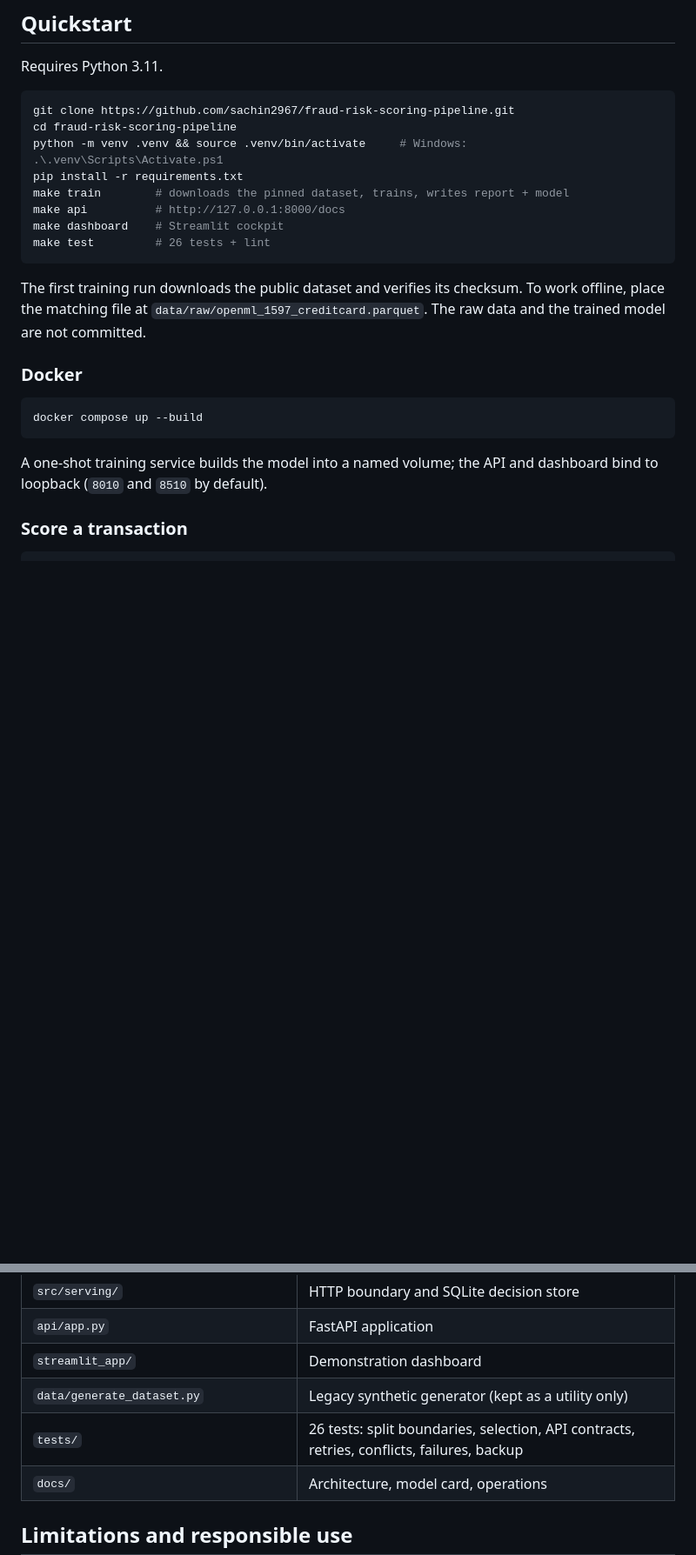
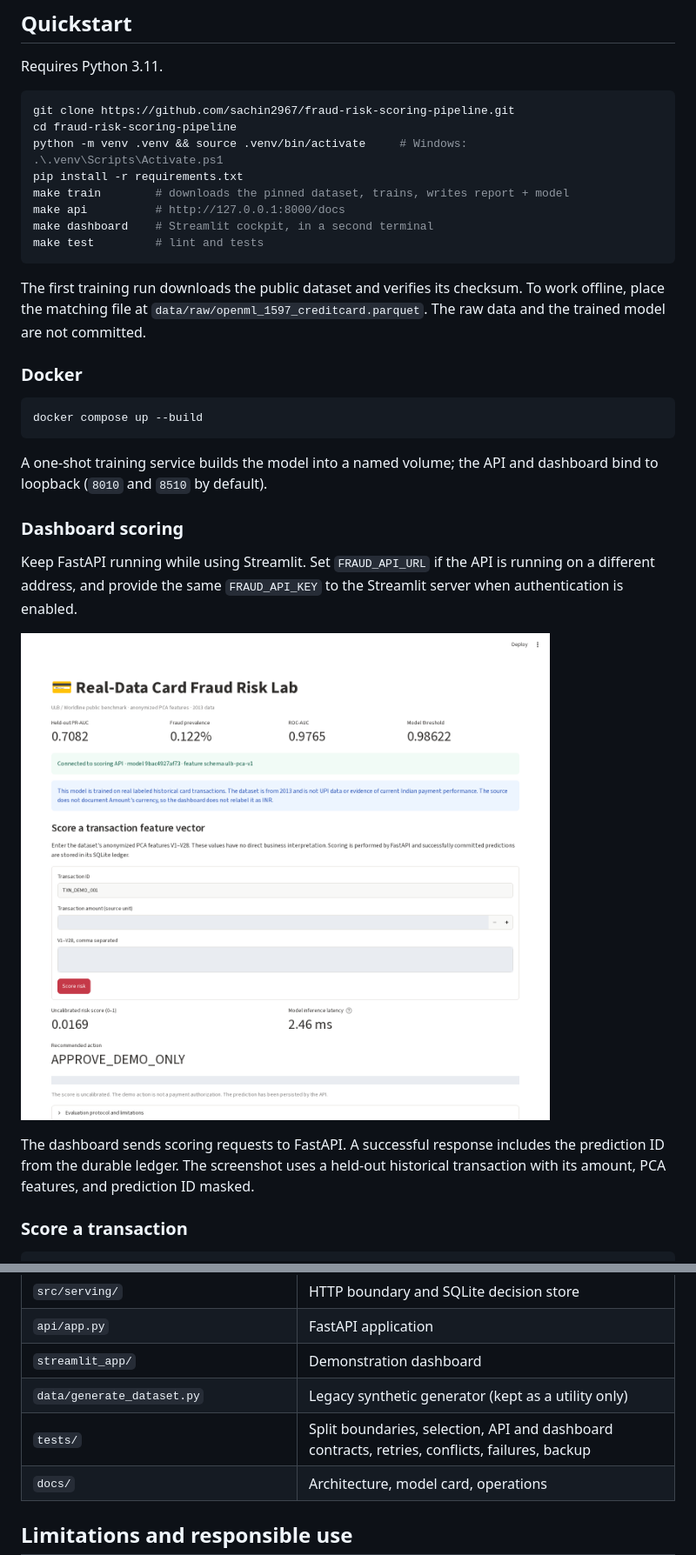
Before and after one commit to sachin2967/fraud-risk-scoring-pipeline, a Markdown page: README.md, 2 parts joined by grey strips. Shown at 87% size. GitHub-like rendering; pictures changed too: docs/images/fraud-scoring-demo.png (added); blank space fills up the shorter version.

Commit message:
Route dashboard scores through the durable fraud API

````diff
--- a/README.md
+++ b/README.md
@@ -80,8 +80,8 @@ python -m venv .venv && source .venv/bin/activate     # Windows: .\.venv\Scripts
 pip install -r requirements.txt
 make train        # downloads the pinned dataset, trains, writes report + model
 make api          # http://127.0.0.1:8000/docs
-make dashboard    # Streamlit cockpit
-make test         # 26 tests + lint
+make dashboard    # Streamlit cockpit, in a second terminal
+make test         # lint and tests
 ```
 
 The first training run downloads the public dataset and verifies its checksum. To work
@@ -96,6 +96,18 @@ docker compose up --build
 
 A one-shot training service builds the model into a named volume; the API and dashboard
 bind to loopback (`8010` and `8510` by default).
+
+### Dashboard scoring
+
+Keep FastAPI running while using Streamlit. Set `FRAUD_API_URL` if the API is
+running on a different address, and provide the same `FRAUD_API_KEY` to the
+Streamlit server when authentication is enabled.
+
+![Streamlit dashboard showing the durable scoring API's score and demo action](docs/images/fraud-scoring-demo.png)
+
+The dashboard sends scoring requests to FastAPI. A successful response includes
+the prediction ID from the durable ledger. The screenshot uses a held-out
+historical transaction with its amount, PCA features, and prediction ID masked.
 
 ### Score a transaction
 
@@ -140,7 +152,7 @@ Export a training-only reference for drift monitoring with
 | `api/app.py` | FastAPI application |
 | `streamlit_app/` | Demonstration dashboard |
 | `data/generate_dataset.py` | Legacy synthetic generator (kept as a utility only) |
-| `tests/` | 26 tests: split boundaries, selection, API contracts, retries, conflicts, failures, backup |
+| `tests/` | Split boundaries, selection, API and dashboard contracts, retries, conflicts, failures, backup |
 | `docs/` | Architecture, model card, operations |
 
 ## Limitations and responsible use
````
Also changed, not shown: docs/OPERATIONS.md (+17 -0 lines), 5 other files.
